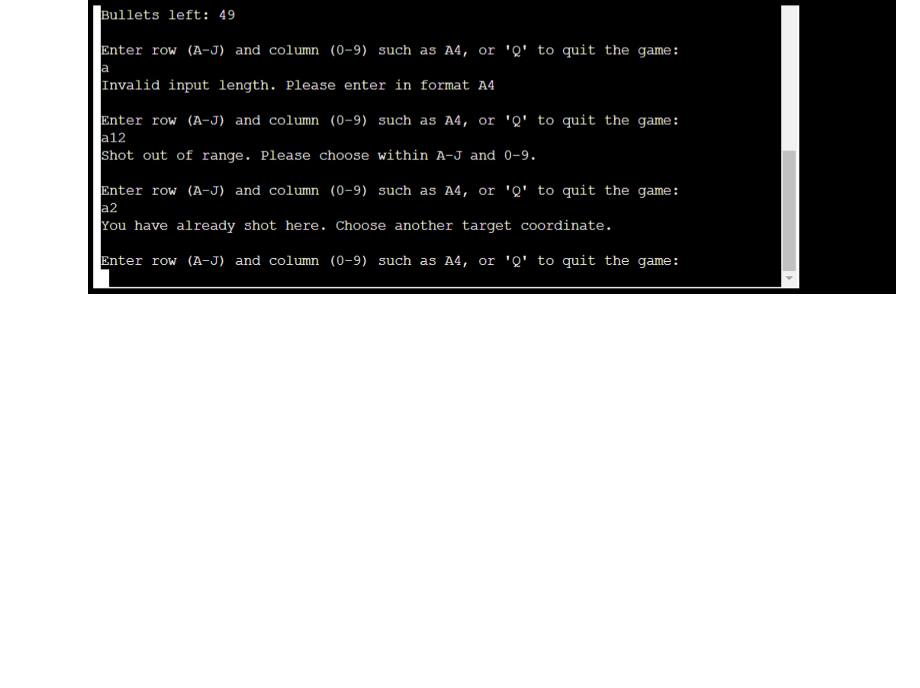
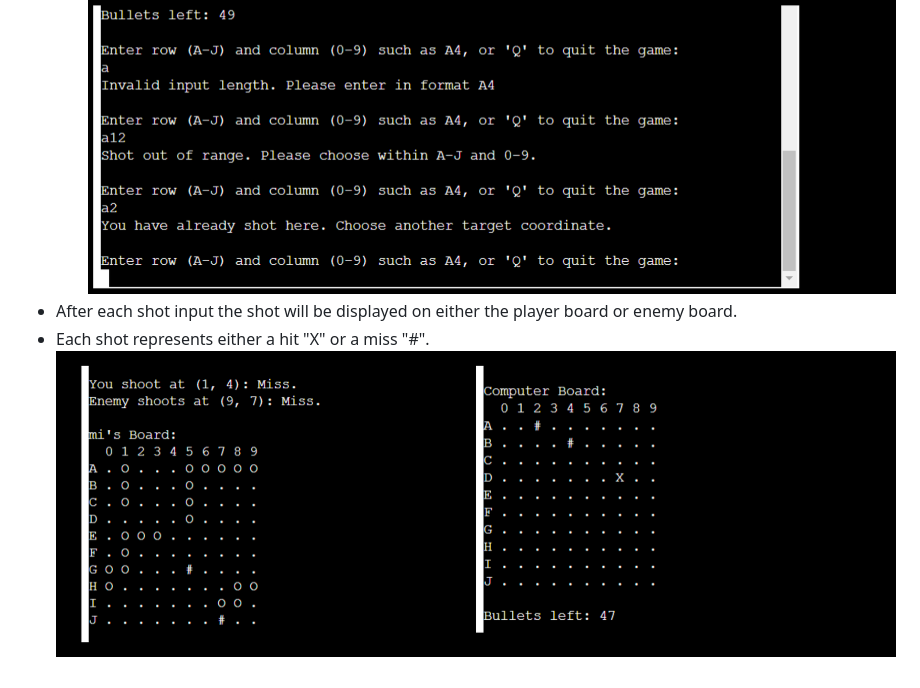
Before and after one commit to elkocho1/battleship-game, a Markdown page: README.md, the part around the change. Drawn GitHub-style; pictures changed too: documentation/hits-miss.png (added); blank space fills up the shorter version.

Commit message:
Add hit and miss example

```diff
--- a/README.md
+++ b/README.md
@@ -52,3 +52,6 @@ Users the classic battleship game and try to win against the computer. In total
     * You must enter in a specific format like A4
     * You cannot enter the same coordinates twice
 ![Error Messages](documentation/error-message.png)
+* After each shot input the shot will be displayed on either the player board or enemy board.
+* Each shot represents either a hit "X" or a miss "#".
+![Hits and Miss](documentation/hits-miss.png)
```
